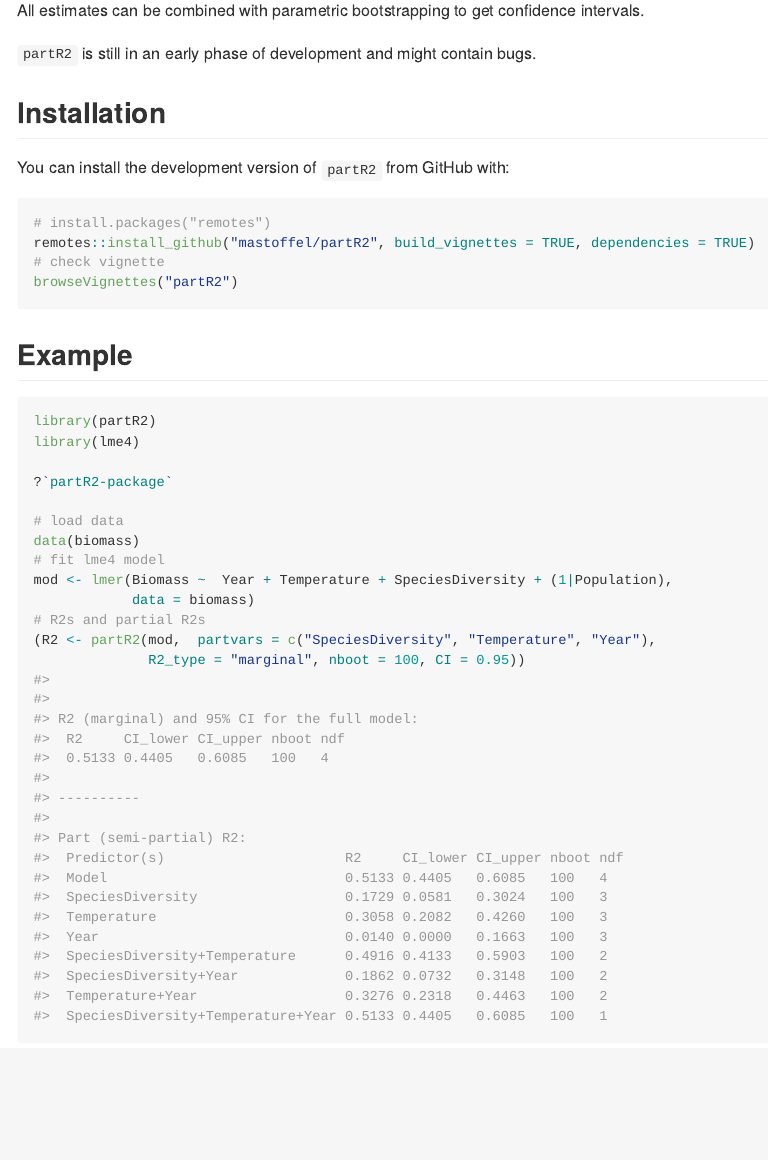
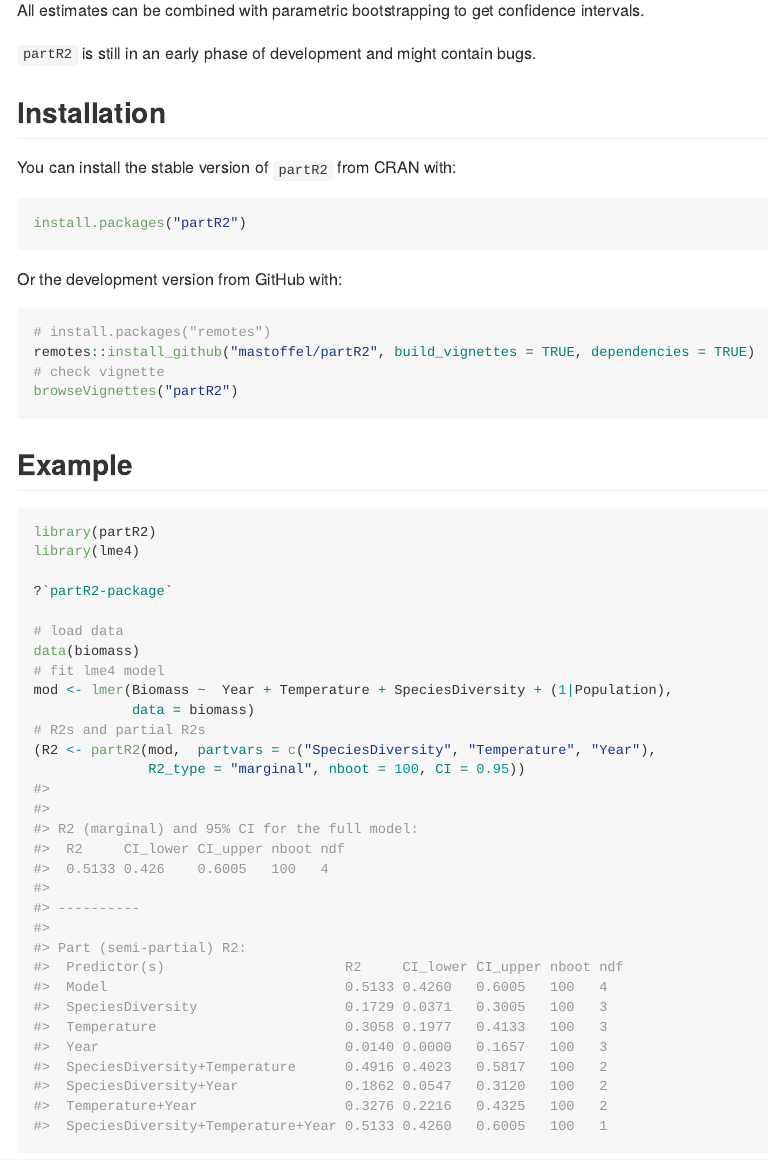
Before and after one commit to mastoffel/partR2, an R Markdown document (README.Rmd): the page in a window 1100 px wide, from 380 px down. The pictures show the output file README.md that the author committed with the source, drawn offline in the style of GitHub; badge pictures from the web are left out.

Commit message:
readme and version

````diff
--- a/README.Rmd
+++ b/README.Rmd
@@ -42,7 +42,13 @@
 
 ## Installation
 
-You can install the development version of `partR2` from GitHub with:
+You can install the stable version of `partR2` from CRAN with:
+
+```{r, eval = FALSE}
+install.packages("partR2")
+```
+
+Or the development version from GitHub with:
 
 ```{r gh-installation, eval = FALSE}
 # install.packages("remotes")
````
Also changed, not shown: NEWS.md (+3 -0 lines), README-plot-1.png, README.md, 1 other file.
